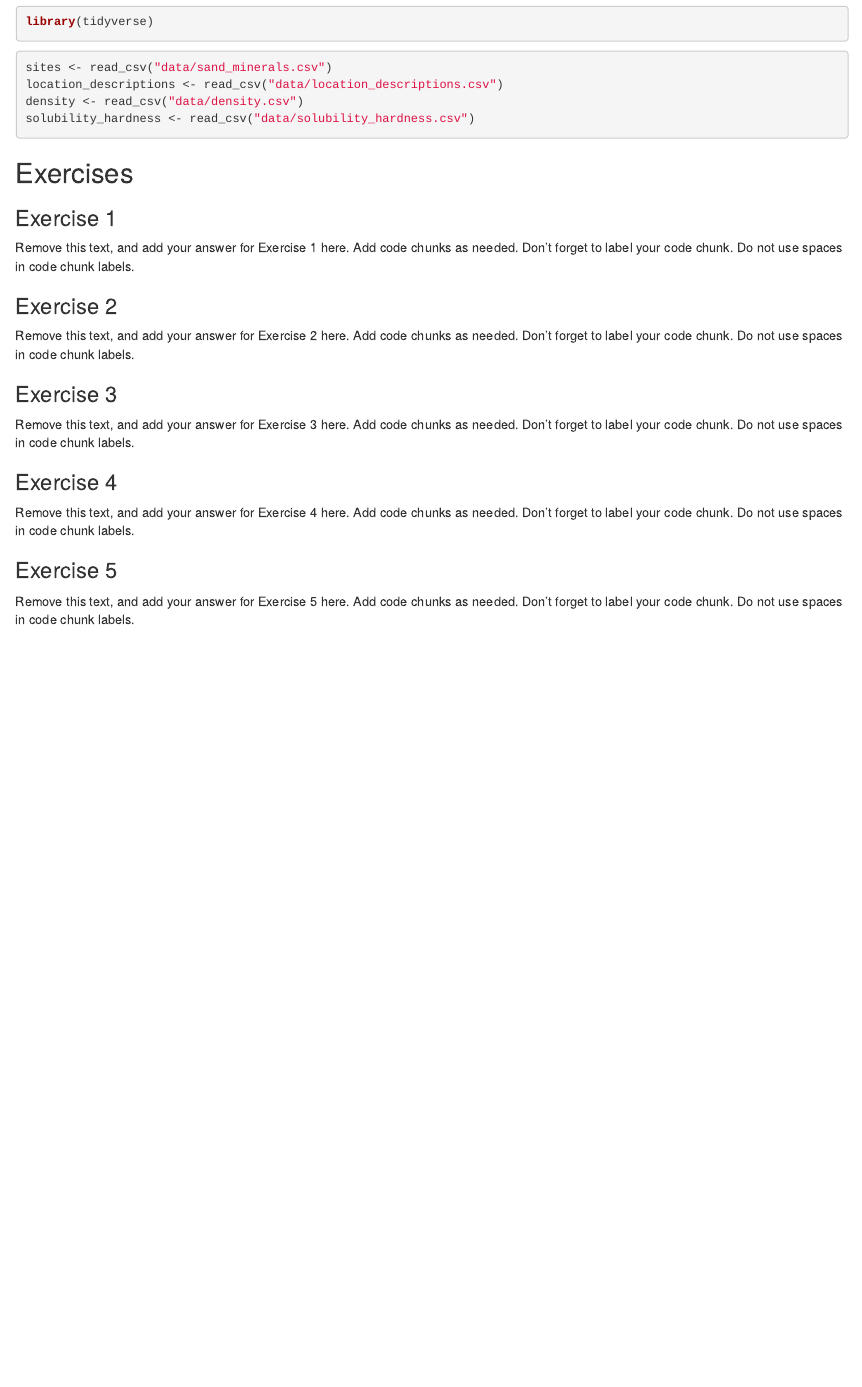
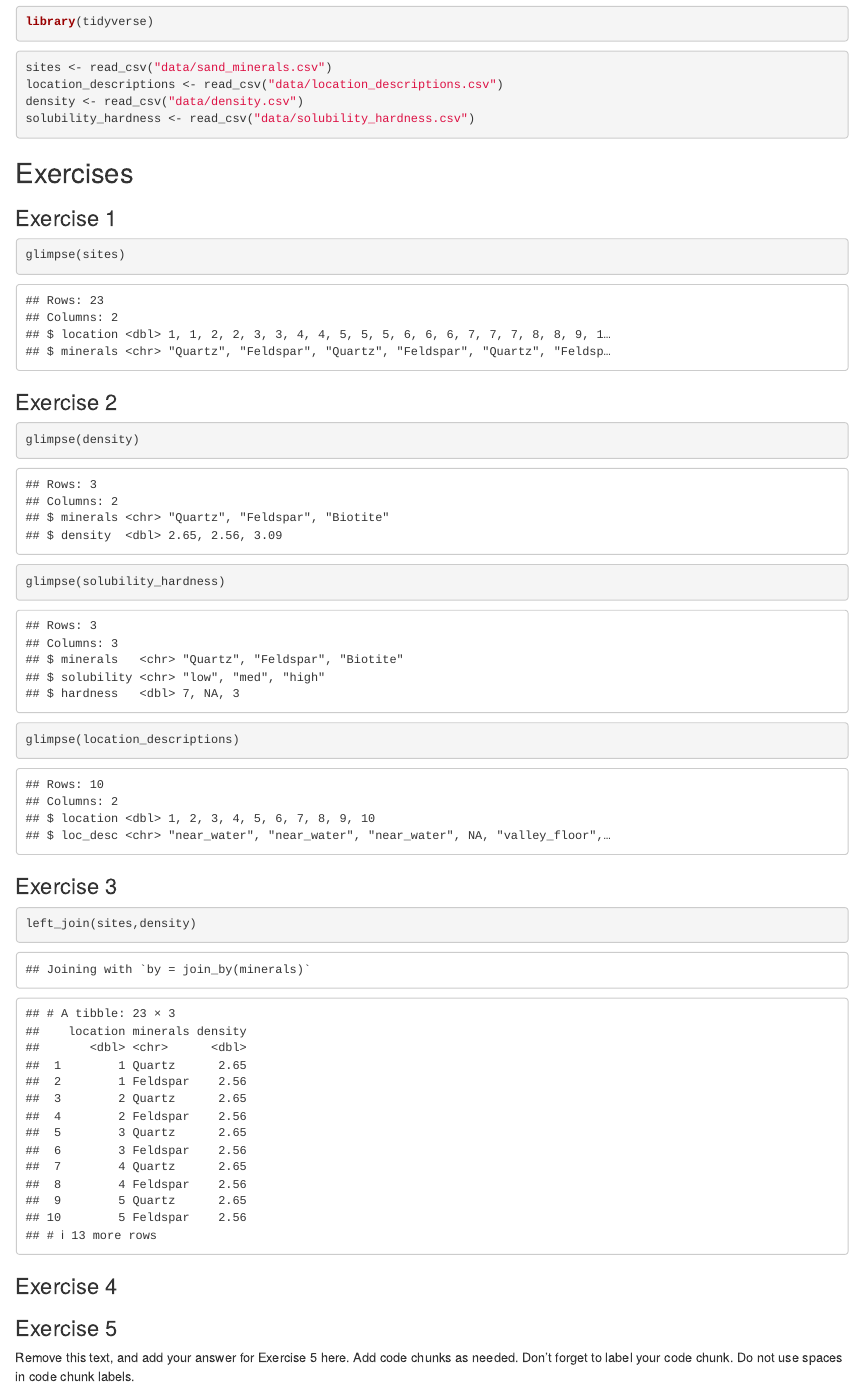
Before and after one commit to EAES-420-Spring23/Review-Genesis, an R Markdown document (u1-u2-u3-review-starter.Rmd): the page in a window 1100 px wide, from 170 px down. Rendered offline with R 4.5, knitr and Pandoc, with nearby package versions.

Commit message:
Exercises 1-3 complete

````diff
--- a/u1-u2-u3-review-starter.Rmd
+++ b/u1-u2-u3-review-starter.Rmd
@@ -22,31 +22,31 @@ solubility_hardness <- read_csv("data/solubility_hardness.csv")
 
 ### Exercise 1
 
-Remove this text, and add your answer for Exercise 1 here.
-Add code chunks as needed.
-Don't forget to label your code chunk.
-Do not use spaces in code chunk labels.
+```{r inspect-sand-minerals}
+glimpse(sites)
+```
 
 ### Exercise 2
 
-Remove this text, and add your answer for Exercise 2 here.
-Add code chunks as needed.
-Don't forget to label your code chunk.
-Do not use spaces in code chunk labels.
+```{r inspect-other-dataframes}
+glimpse(density)
+glimpse(solubility_hardness)
+glimpse(location_descriptions)
+```
+
 
 ### Exercise 3
 
-Remove this text, and add your answer for Exercise 3 here.
-Add code chunks as needed.
-Don't forget to label your code chunk.
-Do not use spaces in code chunk labels.
+```{r join-mineral-properties}
+left_join(sites,density)
+```
 
 ### Exercise 4
 
-Remove this text, and add your answer for Exercise 4 here.
-Add code chunks as needed.
-Don't forget to label your code chunk.
-Do not use spaces in code chunk labels.
+```{r sand-mineral-properties}
+
+```
+
 
 ### Exercise 5
 
````
Also changed, not shown: u1-u2-u3-review-starter.html (added).
